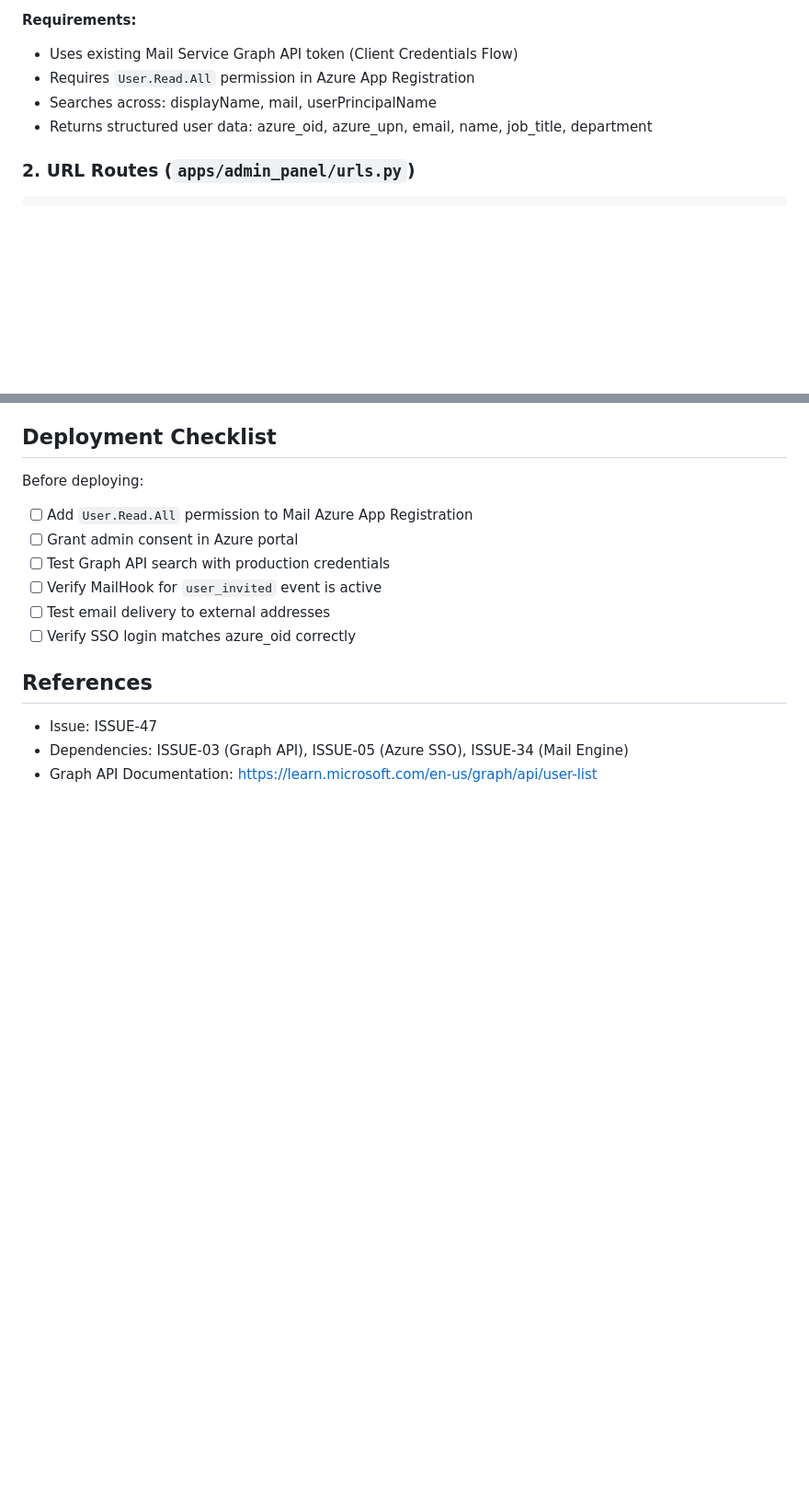
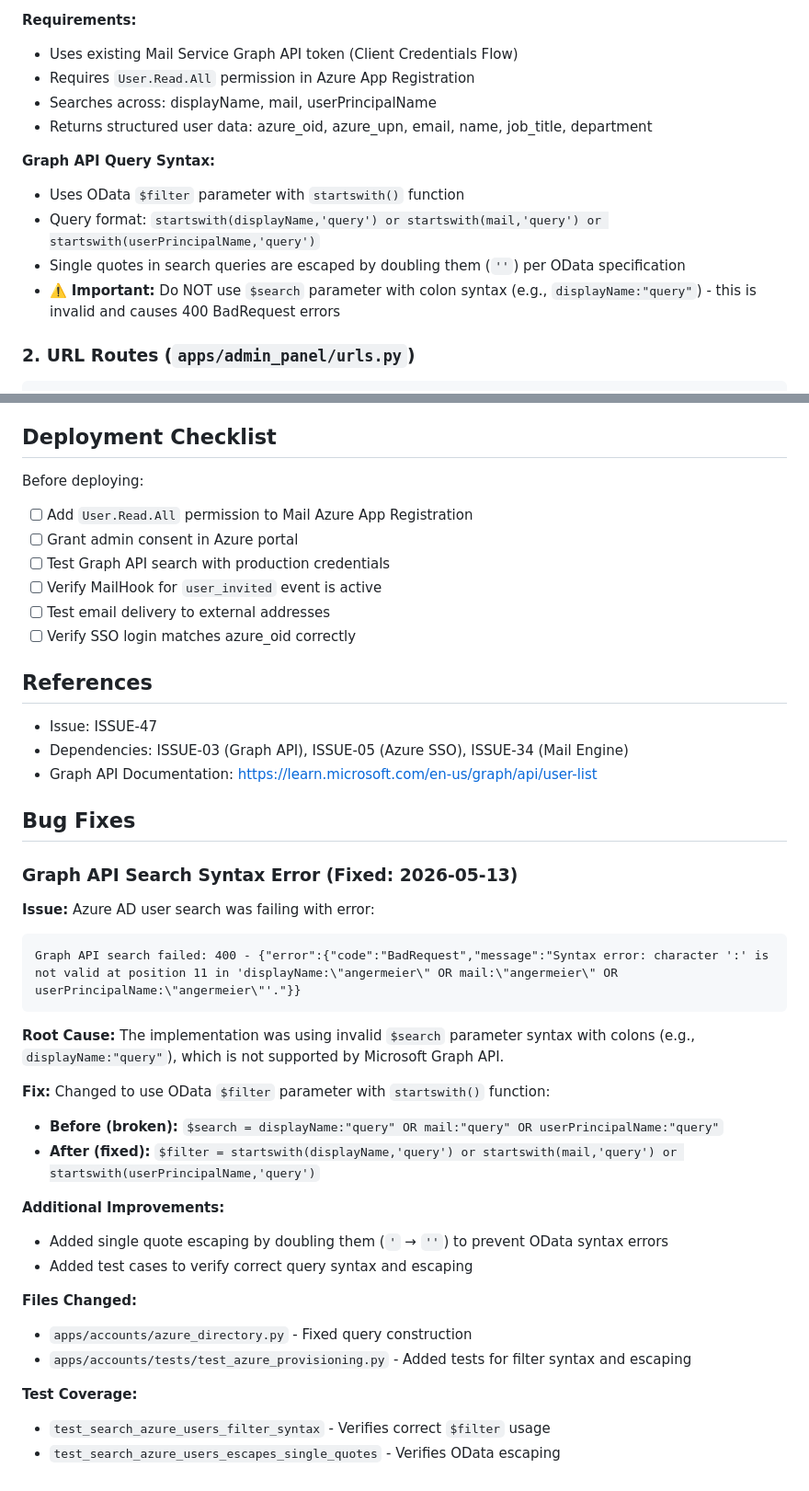
Before and after one commit to gdsanger/Friday, a Markdown page: ISSUE47_IMPLEMENTATION_SUMMARY.md, 2 parts joined by grey strips. Shown at 92% size. Drawn GitHub-style; blank space fills up the shorter version.

Commit message:
Document Azure AD search syntax fix in ISSUE47 summary
Added detailed documentation of the Graph API query syntax fix,
including root cause, solution, and test coverage.

Agent-Logs-Url: https://github.com/gdsanger/Friday/sessions/2e7f84a3-ad5a-4935-a49c-97613e34d698

Co-authored-by: gdsanger <59723667+gdsanger@users.noreply.github.com>

````diff
--- a/ISSUE47_IMPLEMENTATION_SUMMARY.md
+++ b/ISSUE47_IMPLEMENTATION_SUMMARY.md
@@ -17,6 +17,12 @@ This feature enables staff members to search for users in Azure AD/Entra ID and
 - Requires `User.Read.All` permission in Azure App Registration
 - Searches across: displayName, mail, userPrincipalName
 - Returns structured user data: azure_oid, azure_upn, email, name, job_title, department
+
+**Graph API Query Syntax:**
+- Uses OData `$filter` parameter with `startswith()` function
+- Query format: `startswith(displayName,'query') or startswith(mail,'query') or startswith(userPrincipalName,'query')`
+- Single quotes in search queries are escaped by doubling them (`''`) per OData specification
+- ⚠️ **Important:** Do NOT use `$search` parameter with colon syntax (e.g., `displayName:"query"`) - this is invalid and causes 400 BadRequest errors
 
 ### 2. URL Routes (`apps/admin_panel/urls.py`)
 
@@ -326,3 +332,30 @@ Before deploying:
 - Issue: ISSUE-47
 - Dependencies: ISSUE-03 (Graph API), ISSUE-05 (Azure SSO), ISSUE-34 (Mail Engine)
 - Graph API Documentation: https://learn.microsoft.com/en-us/graph/api/user-list
+
+## Bug Fixes
+
+### Graph API Search Syntax Error (Fixed: 2026-05-13)
+
+**Issue:** Azure AD user search was failing with error:
+```
+Graph API search failed: 400 - {"error":{"code":"BadRequest","message":"Syntax error: character ':' is not valid at position 11 in 'displayName:\"angermeier\" OR mail:\"angermeier\" OR userPrincipalName:\"angermeier\"'."}}
+```
+
+**Root Cause:** The implementation was using invalid `$search` parameter syntax with colons (e.g., `displayName:"query"`), which is not supported by Microsoft Graph API.
+
+**Fix:** Changed to use OData `$filter` parameter with `startswith()` function:
+- **Before (broken):** `$search = displayName:"query" OR mail:"query" OR userPrincipalName:"query"`
+- **After (fixed):** `$filter = startswith(displayName,'query') or startswith(mail,'query') or startswith(userPrincipalName,'query')`
+
+**Additional Improvements:**
+- Added single quote escaping by doubling them (`'` → `''`) to prevent OData syntax errors
+- Added test cases to verify correct query syntax and escaping
+
+**Files Changed:**
+- `apps/accounts/azure_directory.py` - Fixed query construction
+- `apps/accounts/tests/test_azure_provisioning.py` - Added tests for filter syntax and escaping
+
+**Test Coverage:**
+- `test_search_azure_users_filter_syntax` - Verifies correct `$filter` usage
+- `test_search_azure_users_escapes_single_quotes` - Verifies OData escaping
````
